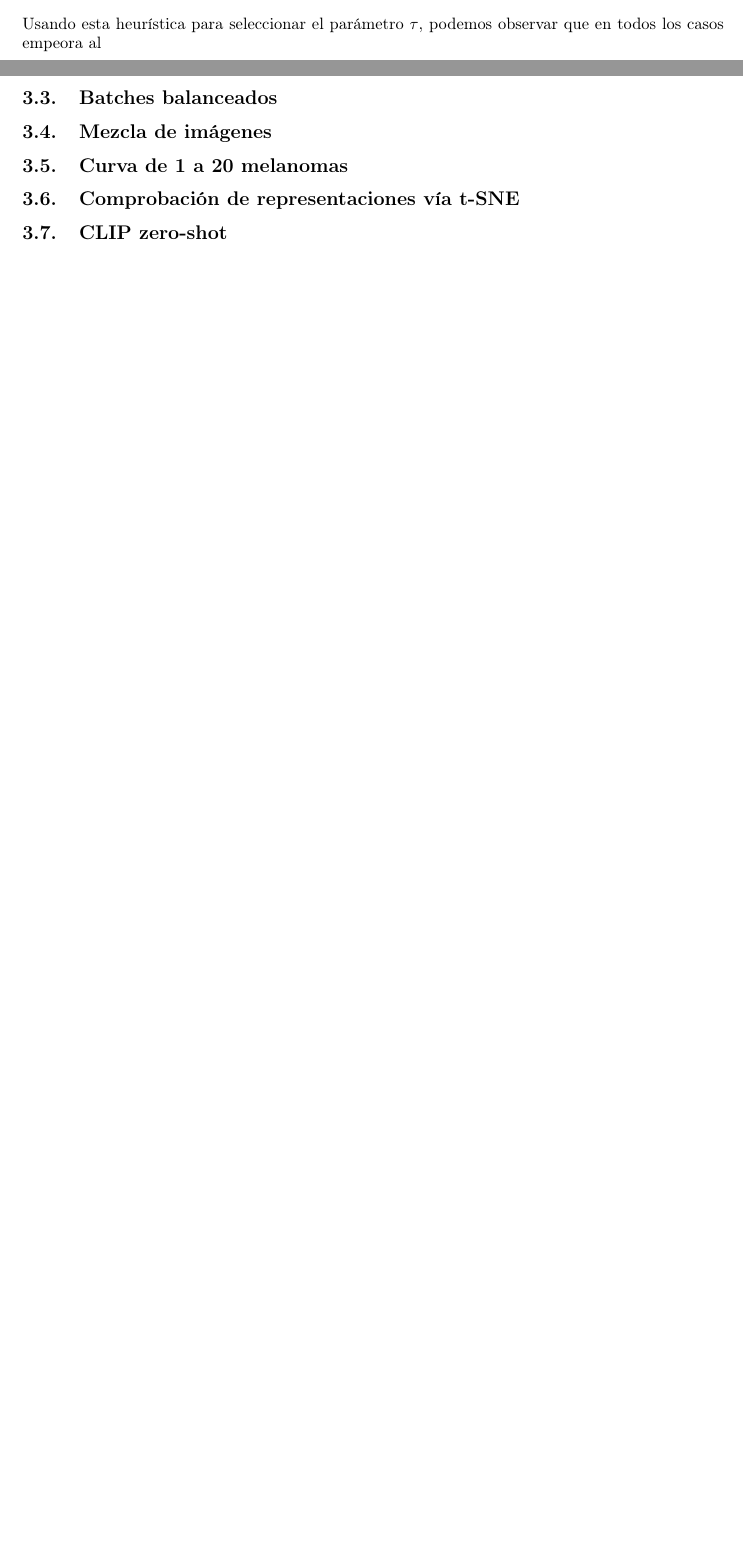
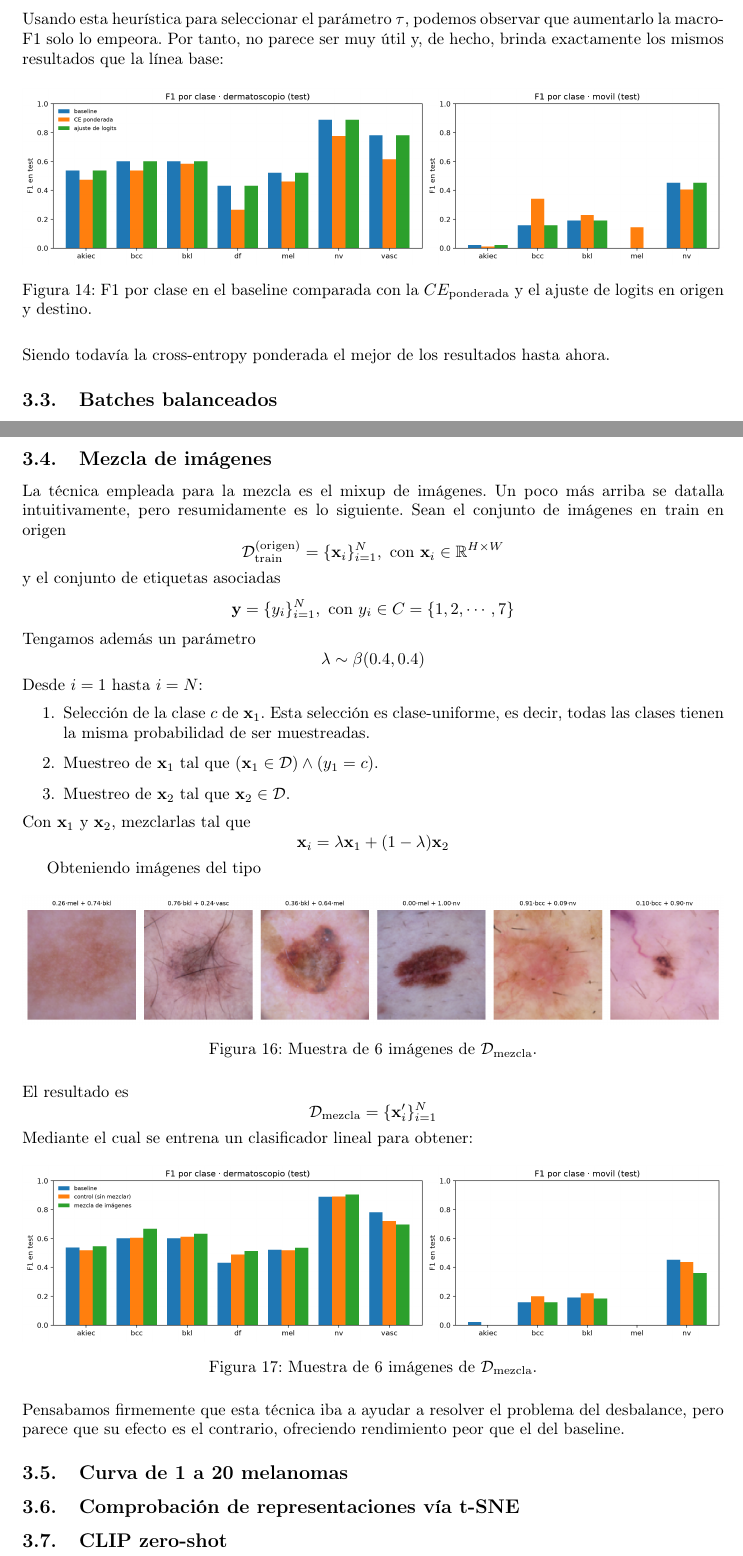
Before and after one commit to idom-ai/project_skin_wounds, a LaTeX document (memoria/memoria.tex): two parts of pages 16 and 17 of 17 before the commit and two parts of pages 17 and 18 of 18 after it, joined at a grey line, cut so that both start at the same text, the shorter picture padded with empty space. The pictures show the PDF file memoria/memoria.pdf that the author committed with the source.

Commit message:
faltan tres técnicas

```diff
--- a/memoria/memoria.tex
+++ b/memoria/memoria.tex
@@ -833,8 +835,18 @@ Para comprobarlo, deberíamos:
     \label{fig:tau}
 \end{figure}
 
-\noindent Usando esta heurística para seleccionar el parámetro $\tau$, podemos observar que aumentarlo solo lo empeora.
-Por tanto, no parece ser muy útil (buscar explicación).
+\noindent Usando esta heurística para seleccionar el parámetro $\tau$, podemos observar que aumentarlo la
+macro-F1 solo lo empeora. Por tanto, no parece ser muy útil y, de hecho, brinda exactamente los mismos resultados que
+la línea base:
+
+\begin{figure}[H]
+    \centering
+    \includegraphics[width=\linewidth]{images/u3_ajuste_logits.png}
+    \caption{F1 por clase en el baseline comparada con la $CE_{\text{ponderada}}$ y el ajuste de logits en origen y destino. }
+    \label{fig:logits}
+\end{figure}
+
+\noindent Siendo todavía la cross-entropy ponderada el mejor de los resultados hasta ahora.
 
 \subsection{Batches balanceados}
 \label{subsec:balanceados}
@@ -841,0 +877 @@ Por tanto, no parece ser muy útil (buscar explicación).
+\end{table}
@@ -842,5 +883,50 @@ Por tanto, no parece ser muy útil (buscar explicación).
+\begin{figure}[H]
+    \centering
+    \includegraphics[width=\linewidth]{images/u3_batches_balanceados.png}
+    \caption{F1 por clase en el baseline comparada con la $CE_{\text{ponderada}}$ y los batches balanceados en origen y destino. }
+    \label{fig:balanceados}
+\end{figure}
+
 \subsection{Mezcla de imágenes}
 \label{subsec:mezcla}
 
+\noindent La técnica empleada para la mezcla es el mixup de imágenes. Un poco más arriba se datalla intuitivamente, pero resumidamente
+es lo siguiente. Sean el conjunto de imágenes en train en origen
+$$\mathcal{D_{\text{train}}^{\text{(origen)}}}=\{\textbf{x}_i\}_{i=1}^N, \text{ con } \textbf{x}_i \in \mathbb{R}^{H\times W}$$
+y el conjunto de etiquetas asociadas
+$$\textbf{y} = \{y_i\}_{i=1}^N, \text{ con } y_i \in C = \{1, 2, \cdots, 7\}$$
+Tengamos además un parámetro $$\lambda \sim \beta(0.4, 0.4)$$
+Desde $i=1$ hasta $i=N$:
+\begin{enumerate}
+    \item Selección de la clase $c$ de $\textbf{x}_1$. Esta selección es clase-uniforme, es decir, todas las clases
+    tienen la misma probabilidad de ser muestreadas.
+    \item Muestreo de $\textbf{x}_1$ tal que $(\textbf{x}_1 \in \mathcal{D}) \land (y_1 = c).$
+    \item Muestreo de $\textbf{x}_2$ tal que $\textbf{x}_2 \in \mathcal{D}$.
+\end{enumerate}
+
+\noindent Con $\textbf{x}_1$ y $\textbf{x}_2$, mezclarlas tal que $$\textbf{x}_i = \lambda \textbf{x}_1 + (1-\lambda)\textbf{x}_2$$
+
+Obteniendo imágenes del tipo
+
+\begin{figure}[H]
+    \centering
+    \includegraphics[width=\linewidth]{images/u3_mezcla_ejemplos.png}
+    \caption{Muestra de 6 imágenes de $\mathcal{D}_{\text{mezcla}}$.}
+    \label{fig:mezcla-ejemplos}
+\end{figure}
+
+\noindent El resultado es $$\mathcal{D}_{\text{mezcla}} = \{\textbf{x}'_i\}_{i=1}^N$$ Mediante el cual se entrena un clasificador lineal
+para obtener:
+
+\begin{figure}[H]
+    \centering
+    \includegraphics[width=\linewidth]{images/u3_mezcla.png}
+    \caption{Muestra de 6 imágenes de $\mathcal{D}_{\text{mezcla}}$.}
+    \label{fig:mezcla}
+\end{figure}
+
+\noindent Pensabamos firmemente que esta técnica iba a ayudar a resolver el problema del desbalance, pero parece que su efecto es el contrario,
+ofreciendo rendimiento peor que el del baseline.
+
 \subsection{Curva de 1 a 20 melanomas}
 \label{subsec:cur-mel}
```
Also changed, not shown: memoria/images/u3_comparacion.png, memoria/memoria.pdf, memoria/memoria.tex (32 more changed lines), 1 other file.
